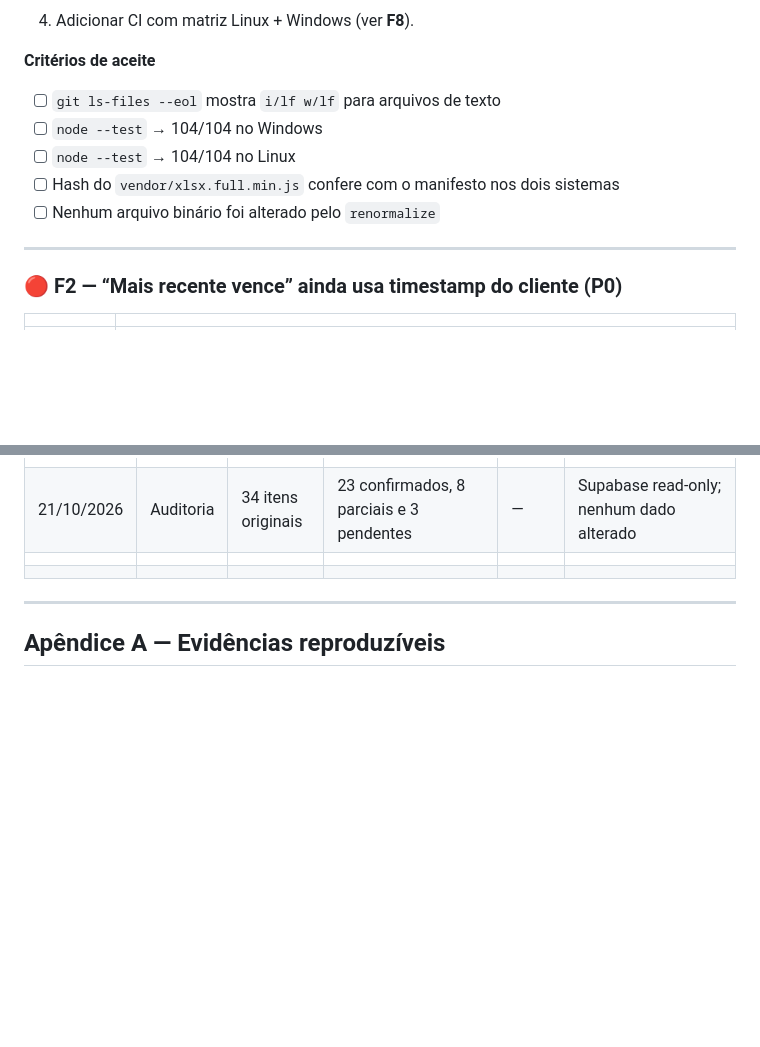
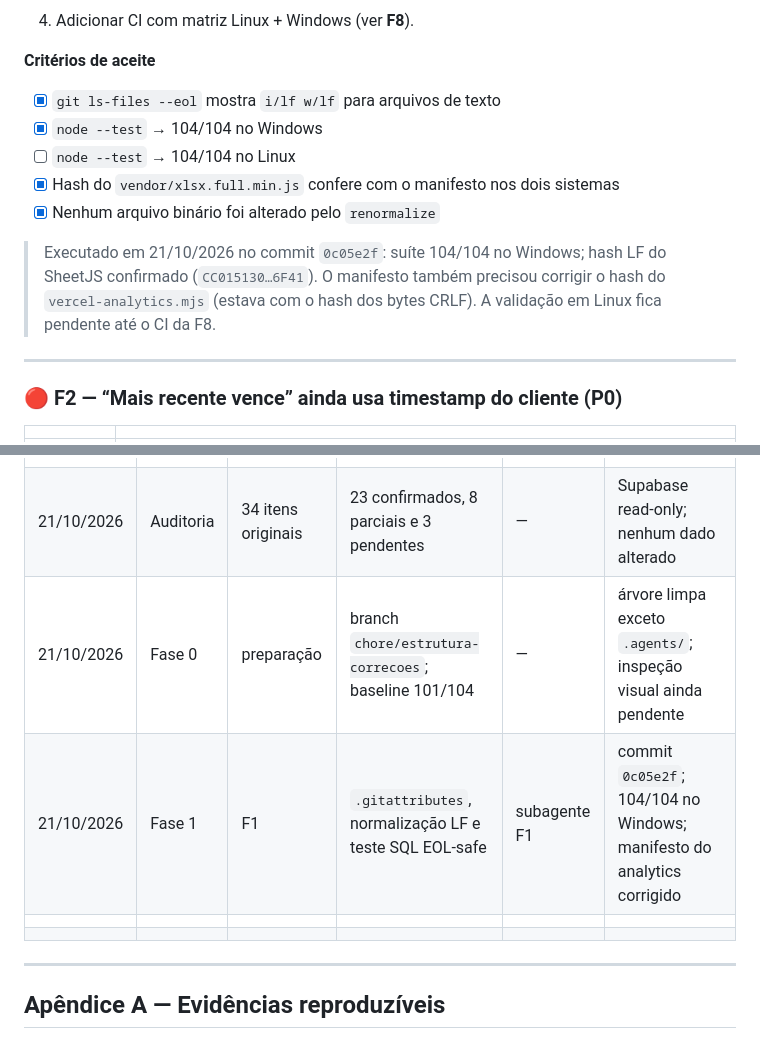
Before and after one commit to RafaelTDZ/Dashboard-TD, a Markdown page: ANALISE.md, 2 parts joined by grey strips. Rendered like a GitHub page; blank space fills up the shorter version.

Commit message:
docs: registra conclusao do F1

```diff
--- a/ANALISE.md
+++ b/ANALISE.md
@@ -371,11 +371,16 @@ const normalized = source.replace(/\r\n/g, '\n');
 
 **Critérios de aceite**
 
-- [ ] `git ls-files --eol` mostra `i/lf w/lf` para arquivos de texto
-- [ ] `node --test` → 104/104 no Windows
+- [x] `git ls-files --eol` mostra `i/lf w/lf` para arquivos de texto
+- [x] `node --test` → 104/104 no Windows
 - [ ] `node --test` → 104/104 no Linux
-- [ ] Hash do `vendor/xlsx.full.min.js` confere com o manifesto nos dois sistemas
-- [ ] Nenhum arquivo binário foi alterado pelo `renormalize`
+- [x] Hash do `vendor/xlsx.full.min.js` confere com o manifesto nos dois sistemas
+- [x] Nenhum arquivo binário foi alterado pelo `renormalize`
+
+> Executado em 21/10/2026 no commit `0c05e2f`: suíte 104/104 no Windows; hash LF
+> do SheetJS confirmado (`CC015130…6F41`). O manifesto também precisou corrigir
+> o hash do `vercel-analytics.mjs` (estava com o hash dos bytes CRLF). A
+> validação em Linux fica pendente até o CI da F8.
 
 ---
 
@@ -1072,6 +1077,8 @@ Consultas `SELECT`/`has_*_privilege` apenas; nenhuma escrita, DDL ou leitura de
 |---|---|---|---|---|---|
 | 21/10/2026 | — | — | Análise estrutural concluída (10 achados: F1–F8 + F9/F10 da auditoria) | — | 104 testes: 101 OK / 3 CRLF; nenhum arquivo de aplicação alterado |
 | 21/10/2026 | Auditoria | 34 itens originais | 23 confirmados, 8 parciais e 3 pendentes | — | Supabase read-only; nenhum dado alterado |
+| 21/10/2026 | Fase 0 | preparação | branch `chore/estrutura-correcoes`; baseline 101/104 | — | árvore limpa exceto `.agents/`; inspeção visual ainda pendente |
+| 21/10/2026 | Fase 1 | F1 | `.gitattributes`, normalização LF e teste SQL EOL-safe | subagente F1 | commit `0c05e2f`; 104/104 no Windows; manifesto do analytics corrigido |
 | | | | | | |
 | | | | | | |
 
```
Also changed, not shown: other parts of ANALISE.md (+4 -4 lines).
